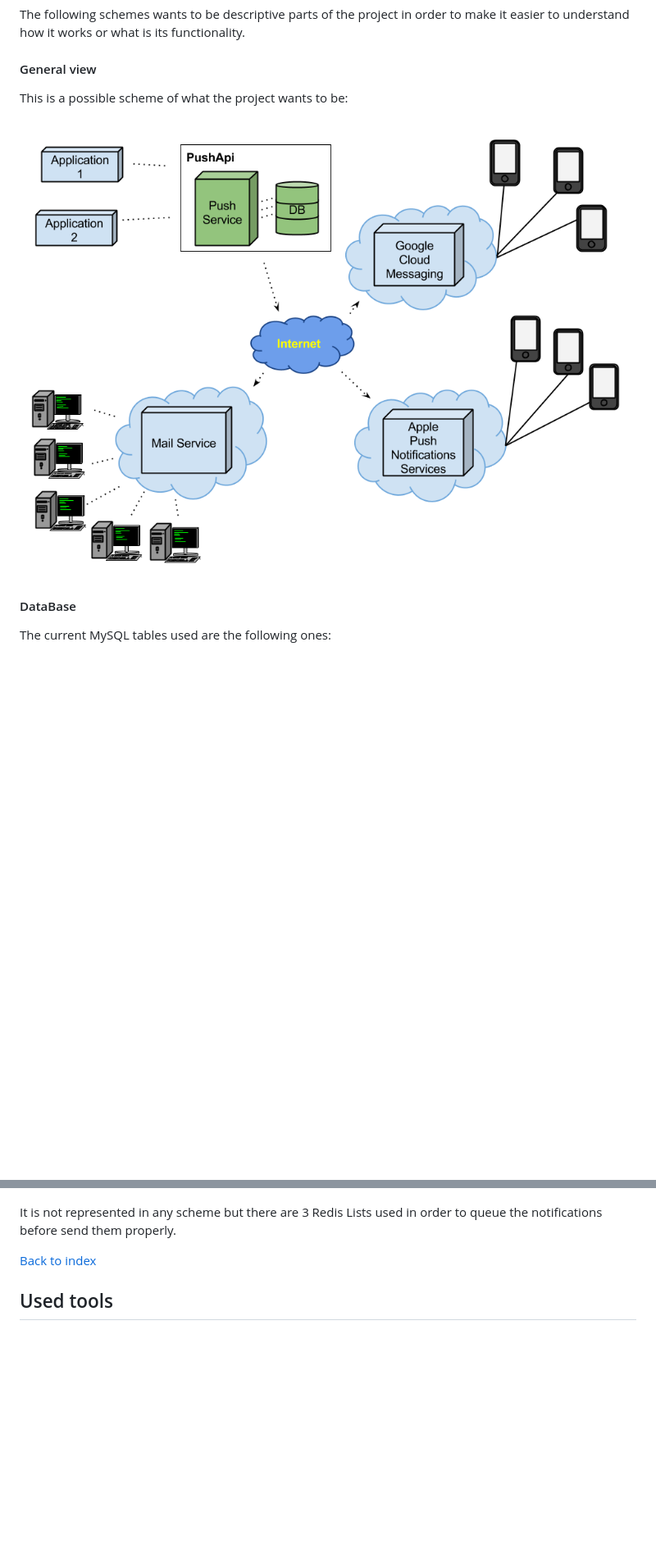
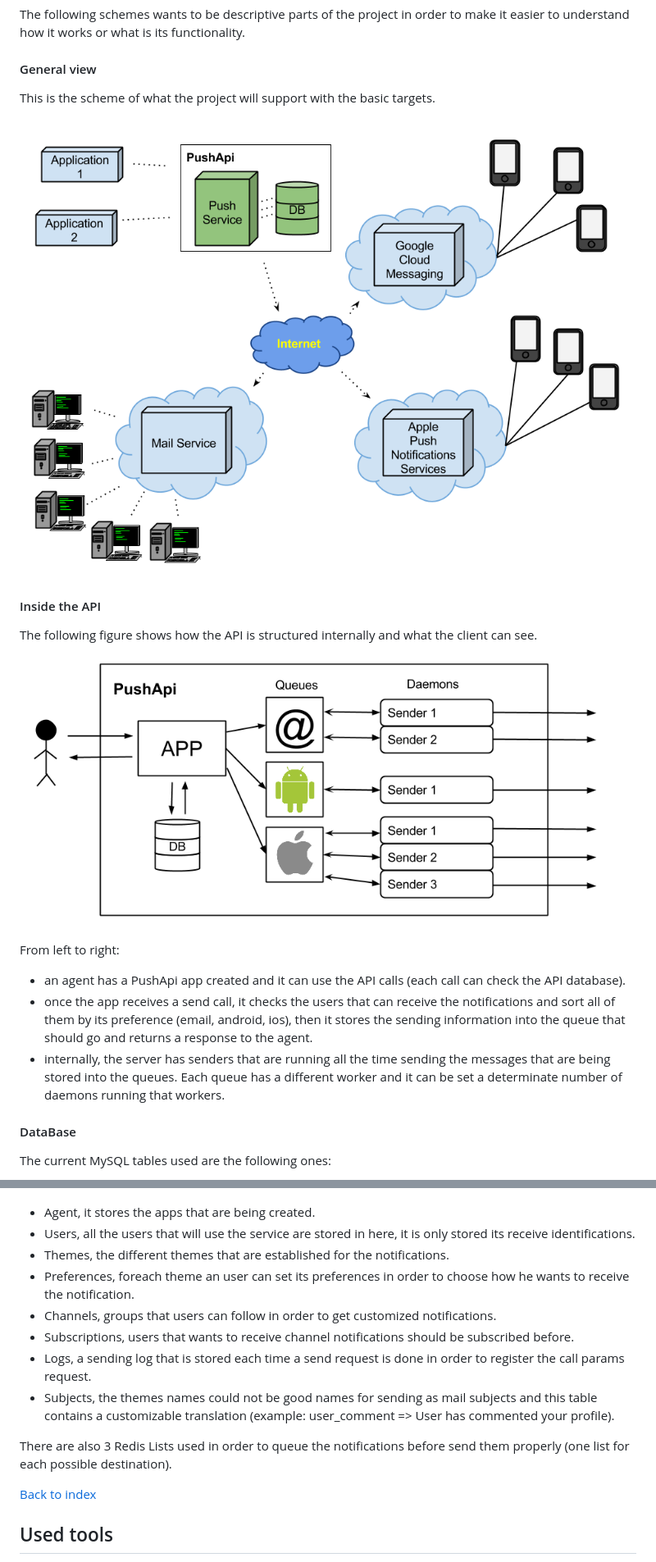
Before and after one commit to watzenare/PushApi, a Markdown page: README.md, 2 parts joined by grey strips. Shown: that part at 82% size. Rendered like a GitHub page; pictures changed too: img/inside_api.png (added); blank space fills up the shorter version.

Commit message:
- Updated documentation - Added images - Added information into the composer

```diff
--- a/README.md
+++ b/README.md
@@ -69,9 +71,21 @@ The following schemes wants to be descriptive parts of the project in order to m
 
 #### General view
 
-This is a possible scheme of what the project wants to be:
+This is the scheme of what the project will support with the basic targets.
 
-![pushApi](img/option3.png)
+![pushApi](img/general_structure.png)
+
+
+#### Inside the API
+
+The following figure shows how the API is structured internally and what the client can see.
+
+![pushApi](img/inside_api.png)
+
+From left to right:
+- an agent has a PushApi app created and it can use the API calls (each call can check the API database).
+- once the app receives a send call, it checks the users that can receive the notifications and sort all of them by its preference (email, android, ios), then it stores the sending information into the queue that should go and returns a response to the agent.
+- internally, the server has senders that are running all the time sending the messages that are being stored into the queues. Each queue has a different worker and it can be set a determinate number of daemons running that workers.
 
 
 #### DataBase
@@ -80,7 +94,17 @@ The current MySQL tables used are the following ones:
 
 ![pushApi](img/db_design.png)
 
-It is not represented in any scheme but there are 3 Redis Lists used in order to queue the notifications before send them properly.
+- Agent, it stores the apps that are being created.
+- Users, all the users that will use the service are stored in here, it is only stored its receive identifications.
+- Themes, the different themes that are established for the notifications.
+- Preferences, foreach theme an user can set its preferences in order to choose how he wants to receive the notification.
+- Channels, groups that users can follow in order to get customized notifications.
+- Subscriptions, users that wants to receive channel notifications should be subscribed before.
+- Logs, a sending log that is stored each time a send request is done in order to register the call params request.
+- Subjects, the themes names could not be good names for sending as mail subjects and this table contains a customizable translation (example: user_comment => User has commented your profile).
+
+
+There are also 3 Redis Lists used in order to queue the notifications before send them properly (one list for each possible destination).
 
 [Back to index](#index)
 
```
Also changed, not shown: other parts of README.md (+35 -11 lines), LICENSE.md (+12 -0 lines), img/general_structure.png (renamed from img/option3.png), 2 other files.
